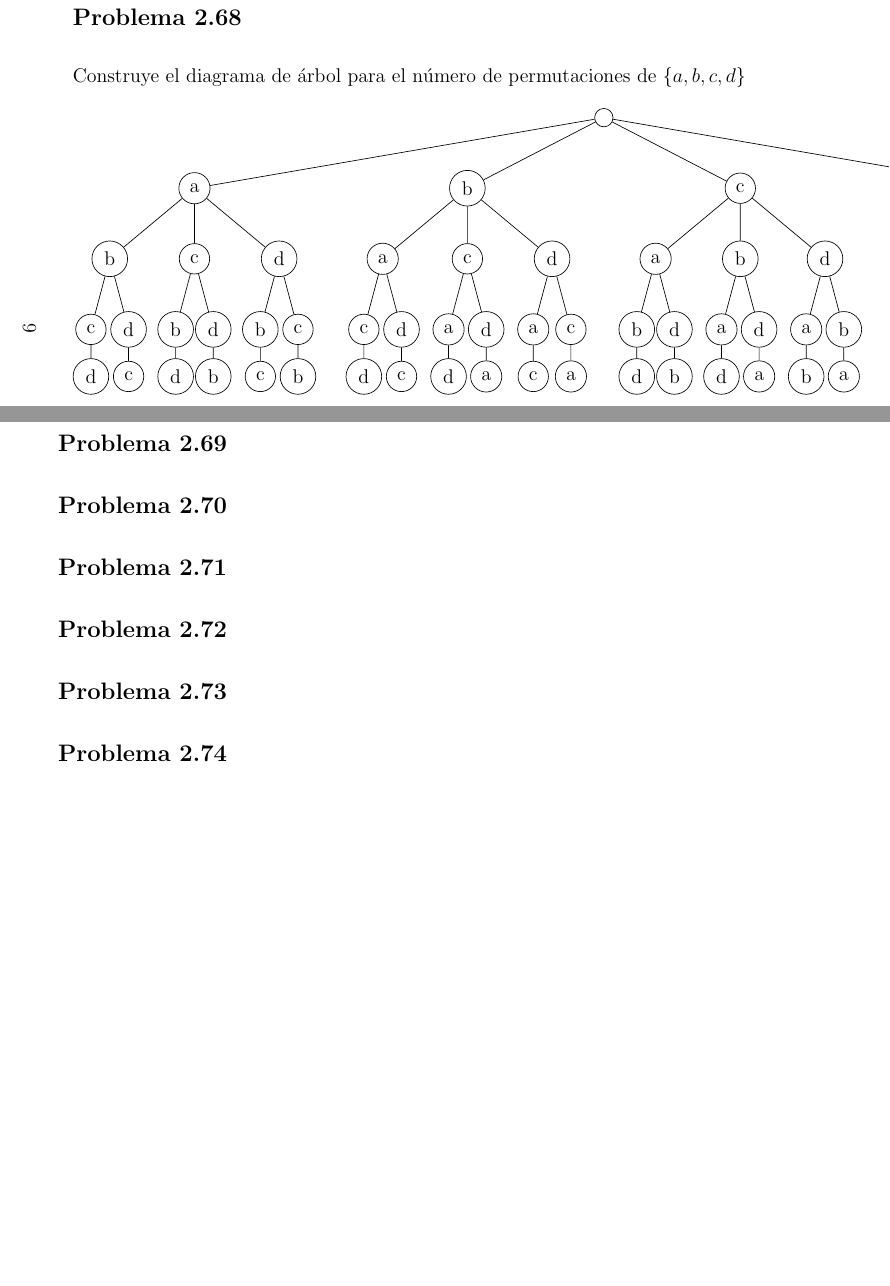
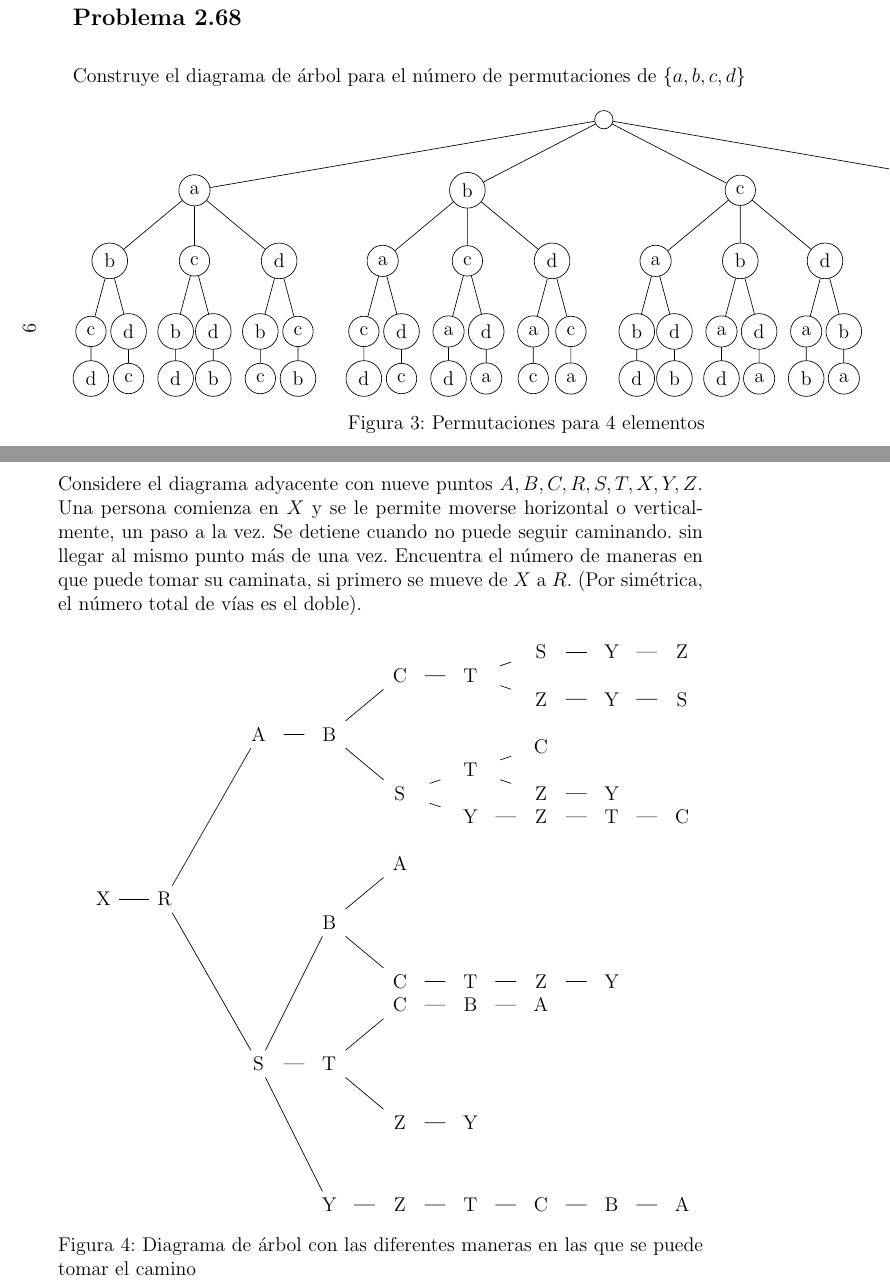
Before and after one commit to MaritzaB/random_processes_inference, a LaTeX problem sheet (reports/counting_exercises.tex): two parts of pages 9 and 10 of 10, joined at a grey line, cut so that both start at the same text, the shorter picture padded with empty space. Compiled offline with pdfLaTeX.

Commit message:
🚧 Add exercises

```diff
--- a/reports/counting_exercises.tex
+++ b/reports/counting_exercises.tex
@@ -567,18 +575,163 @@ Construye el diagrama de árbol para el número de permutaciones de $\{ a,b,c,d
 
 \end{landscape}
 
-\subsection*{Problema 2.69}
+%\subsection*{Problema 2.69}
 
 
-\subsection*{Problema 2.70}
+%\subsection*{Problema 2.70}
 
 
-\subsection*{Problema 2.71}
+%\subsection*{Problema 2.71}
 
-\subsection*{Problema 2.72}
+%\subsection*{Problema 2.72}
 
-\subsection*{Problema 2.73}
+%\subsection*{Problema 2.73}
 
 \subsection*{Problema 2.74}
 
+Considere el diagrama adyacente con nueve puntos $A, B, C, R, S, T, X, Y, Z$.
+Una persona comienza en $X$ y se le permite moverse horizontal o verticalmente,
+un paso a la vez. Se detiene cuando no puede seguir caminando. sin llegar al
+mismo punto más de una vez. Encuentra el número de maneras en que puede tomar su
+caminata, si primero se mueve de $X$ a $R$. (Por simétrica, el número total de
+vías es el doble).
+
+
+% Set the overall layout of the tree
+\tikzstyle{level 1}=[level distance=1.3cm, sibling distance=1cm]
+\tikzstyle{level 2}=[level distance=2cm, sibling distance=7cm]
+\tikzstyle{level 3}=[level distance=1.5cm, sibling distance=3cm]
+\tikzstyle{level 4}=[level distance=1.5cm, sibling distance=2.5cm]
+\tikzstyle{level 5}=[level distance=1.5cm, sibling distance=1cm]
+
+% Define styles for bags and leafs
+\tikzstyle{bag} = [text width=4em, text centered]
+\tikzstyle{end} = [circle, minimum width=3pt,fill, inner sep=0pt]
+
+\begin{figure}[h!]
+\begin{tikzpicture}[grow=right, sloped]
+    \node[bag] {X}
+    child {
+        node[bag] {R}
+    child {
+        node[bag] {S}
+                                         child {
+                    node[bag] {Y}
+                                                     child {
+                    node[bag] {Z}
+                                                     child {
+                    node[bag] {T}
+                                                     child {
+                    node[bag] {C}
+                                                     child {
+                    node[bag] {B}
+                                                     child {
+                    node[bag] {A}
+                }
+                }
+                }
+                }
+                }
+                }
+                                                 child {
+                    node[bag] {T}
+                                                     child {
+                    node[bag] {Z}
+                                                     child {
+                    node[bag] {Y}
+                }
+                }
+                                                 child {
+                    node[bag] {C}
+                                                     child {
+                    node[bag] {B}
+                                                     child {
+                    node[bag] {A}
+                }
+                }
+                }
+                }
+        child {
+                node[bag] {B}
+                                                 child {
+                    node[bag] {C}
+                                                     child {
+                    node[bag] {T}
+                                                     child {
+                    node[bag] {Z}
+                                                     child {
+                    node[bag] {Y}
+                }
+                }
+                }
+                }
+                                                 child {
+                    node[bag] {A}
+                }
+    }
+    }
+    child {
+        node[bag] {A}
+            child {
+                node[bag] {B}
+                            child {
+                node[bag] {S}
+                                                 child {
+                    node[bag] {Y}
+                                                     child {
+                    node[bag] {Z}
+                                                     child {
+                    node[bag] {T}
+                                                     child {
+                    node[bag] {C}
+                }
+                }
+                }
+                }
+                                                 child {
+                    node[bag] {T}
+                                                     child {
+                    node[bag] {Z}
+                                                     child {
+                    node[bag] {Y}
+                }
+                }
+                                                 child {
+                    node[bag] {C}
+                }
+                }
+            }
+                            child {
+                node[bag] {C}
+                                 child {
+                    node[bag] {T}
+                                    child {
+                    node[bag] {Z}
+                                                     child {
+                    node[bag] {Y}
+                                                     child {
+                    node[bag] {S}
+                }
+                }
+                }
+                                                 child {
+                    node[bag] {S}
+                                                     child {
+                    node[bag] {Y}
+                                                     child {
+                    node[bag] {Z}
+                }
+                }
+                }
+                }
+            }
+            }
+            }
+    };
+\end{tikzpicture}
+\caption{Diagrama de árbol con las diferentes maneras en las que se puede tomar el camino}
+\end{figure}
+
+
+
 \end{document}
```
Also changed, not shown: reports/counting_exercises.tex (16 more changed lines).
